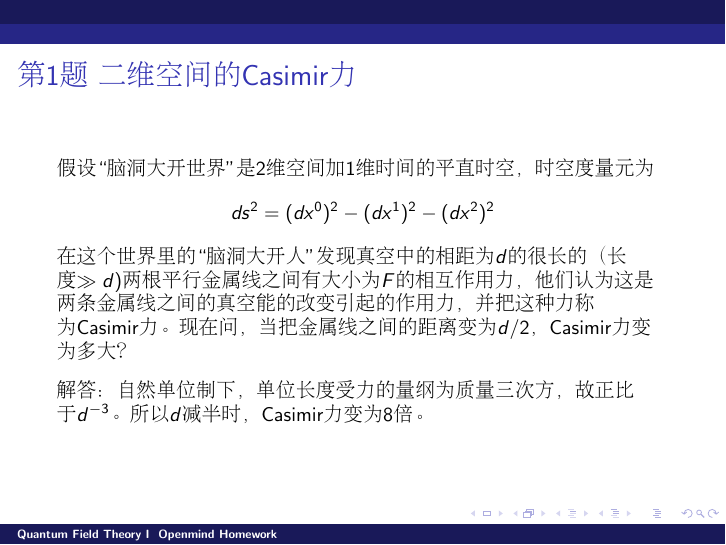
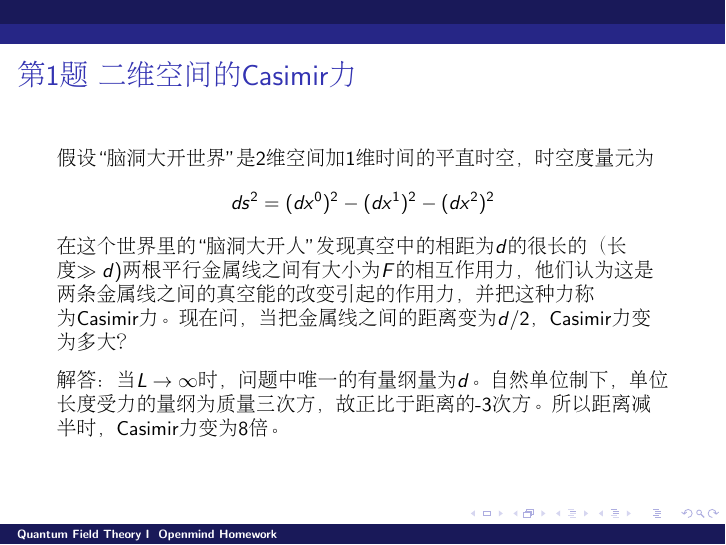
Before and after one commit to zqhuang/SYSU_QFTI, LaTeX slides (tex/homework_openmind_solution.tex): page 2 of 12. Compiled offline with pdfLaTeX.

Commit message:
add openmind solutions

```diff
--- a/tex/homework_openmind_solution.tex
+++ b/tex/homework_openmind_solution.tex
@@ -41,7 +41,7 @@ $$ds^2 = (dx^0)^2 - (dx^1)^2-(dx^2)^2$$
 
 \skipline
 
-解答：自然单位制下，单位长度受力的量纲为质量三次方，故正比于$d^{-3}$。所以$d$减半时，Casimir力变为8倍。
+解答：当$L\rightarrow \infty$时，问题中唯一的有量纲量为$d$。自然单位制下，单位长度受力的量纲为质量三次方，故正比于距离的-3次方。所以距离减半时，Casimir力变为8倍。
 
 \ech
 \end{frame}
```
Also changed, not shown: homework_openmind_solution.pdf.
